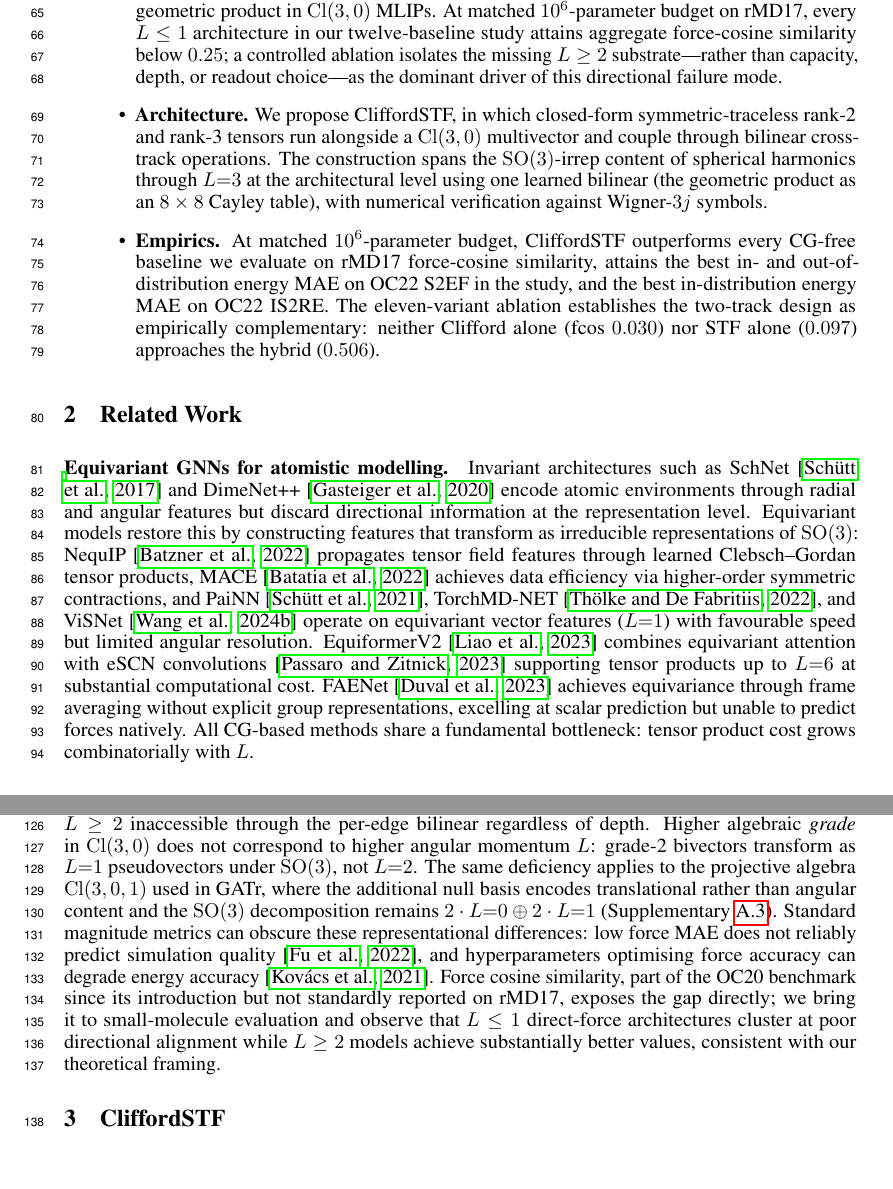
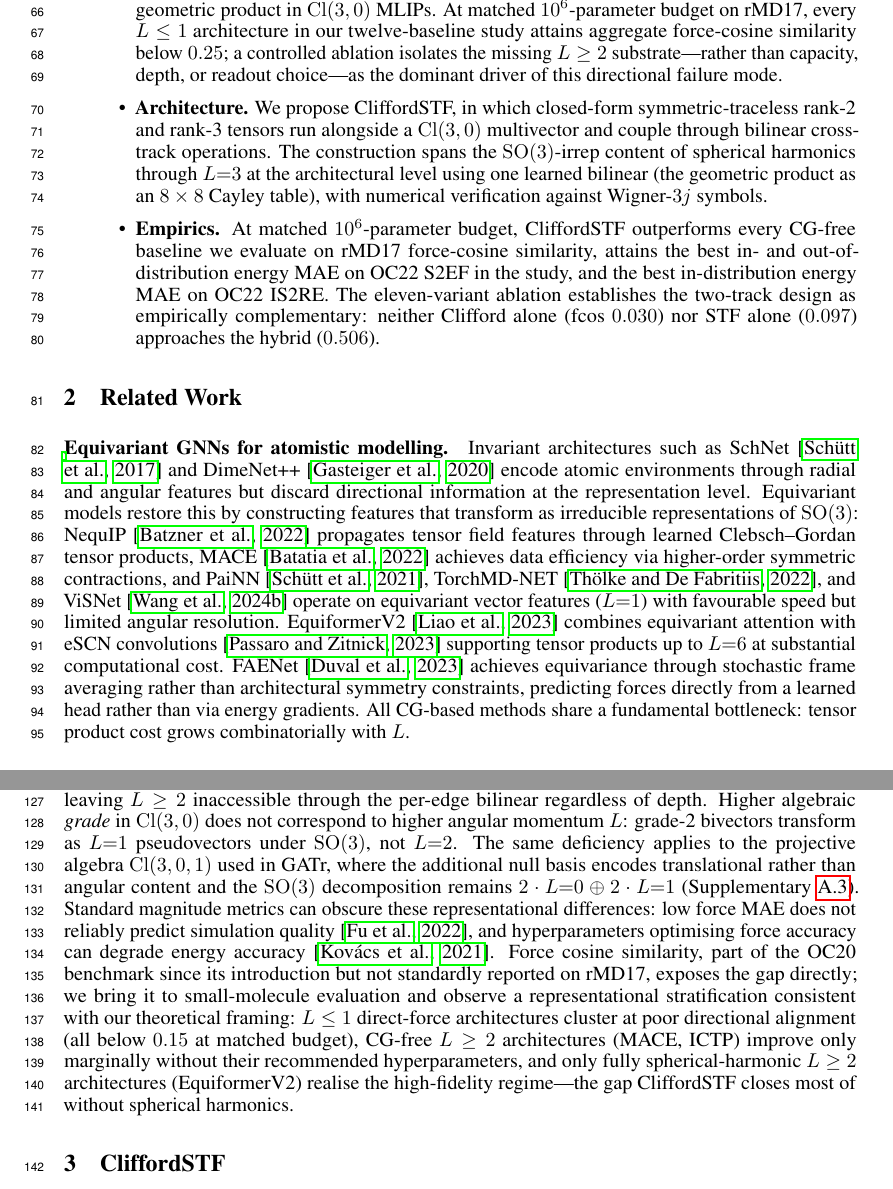
Before and after one commit to KurbanIntelligenceLab/CliffordSTF, a LaTeX paper (draft/main.tex, which reads draft/sections/related.tex): two parts of pages 3 and 4 of 24, joined at a grey line, cut at the place of the change, the shorter picture padded with empty space. Compiled offline with pdfLaTeX.

```diff
--- a/draft/sections/related.tex
+++ b/draft/sections/related.tex
@@ -1,10 +1,10 @@
 \section{Related Work}\label{sec:related}
 
 \paragraph{Equivariant GNNs for atomistic modelling.}
-Invariant architectures such as SchNet~\citep{schutt2017schnet} and DimeNet++~\citep{gasteiger2020dimenetpp} encode atomic environments through radial and angular features but discard directional information at the representation level. Equivariant models restore this by constructing features that transform as irreducible representations of $\mathrm{SO}(3)$: NequIP~\citep{batzner2022nequip} propagates tensor field features through learned Clebsch--Gordan tensor products, MACE~\citep{batatia2022mace} achieves data efficiency via higher-order symmetric contractions, and PaiNN~\citep{schutt2021painn}, TorchMD-NET~\citep{tholke2022torchmdnet}, and ViSNet~\citep{wang2024visnet} operate on equivariant vector features ($L{=}1$) with favourable speed but limited angular resolution. EquiformerV2~\citep{liao2024equiformerv2} combines equivariant attention with eSCN convolutions~\citep{passaro2023escn} supporting tensor products up to $L{=}6$ at substantial computational cost. FAENet~\citep{duval2023faenet} achieves equivariance through frame averaging without explicit group representations, excelling at scalar prediction but unable to predict forces natively. All CG-based methods share a fundamental bottleneck: tensor product cost grows combinatorially with $L$.
+Invariant architectures such as SchNet~\citep{schutt2017schnet} and DimeNet++~\citep{gasteiger2020dimenetpp} encode atomic environments through radial and angular features but discard directional information at the representation level. Equivariant models restore this by constructing features that transform as irreducible representations of $\mathrm{SO}(3)$: NequIP~\citep{batzner2022nequip} propagates tensor field features through learned Clebsch--Gordan tensor products, MACE~\citep{batatia2022mace} achieves data efficiency via higher-order symmetric contractions, and PaiNN~\citep{schutt2021painn}, TorchMD-NET~\citep{tholke2022torchmdnet}, and ViSNet~\citep{wang2024visnet} operate on equivariant vector features ($L{=}1$) with favourable speed but limited angular resolution. EquiformerV2~\citep{liao2024equiformerv2} combines equivariant attention with eSCN convolutions~\citep{passaro2023escn} supporting tensor products up to $L{=}6$ at substantial computational cost. FAENet~\citep{duval2023faenet} achieves equivariance through stochastic frame averaging rather than architectural symmetry constraints, predicting forces directly from a learned head rather than via energy gradients. All CG-based methods share a fundamental bottleneck: tensor product cost grows combinatorially with $L$.
 
 \paragraph{CG-free equivariant architectures.}
 Several approaches achieve equivariant tensor interactions without Clebsch--Gordan coefficients. ICTP~\citep{zaverkin2024ictp} constructs products of irreducible Cartesian tensors (symmetric traceless tensors) within a MACE-like architecture, reporting results up to $L{=}3$ on rMD17, MD22, 3BPA, and acetylacetone. GotenNet~\citep{aykent2025gotennet} uses geometry-aware tensor attention via inner products on high-degree steerable features. Gaunt tensor products~\citep{luo2024gaunt} exploit spherical-harmonic addition theorems to reduce CG complexity from $\mathcal{O}(L^6)$ to $\mathcal{O}(L^3)$. TensorNet~\citep{simeon2023tensornet} replaces CG products with rank-2 Cartesian tensor operations, CACE~\citep{cheng2024cace} reformulates the atomic cluster expansion in Cartesian coordinates, and HotPP~\citep{wang2024n} passes reducible Cartesian tensor messages of arbitrary rank. The mathematical foundation underlying this entire line of work is the classical equivalence between symmetric traceless Cartesian tensors and $\mathrm{SO}(3)$ spherical irreps \citep{coope1965irreducible,applequist1989traceless,thorne1980multipole,stone2013theory}, recently placed on rigorous algorithmic footing via an orthonormal change-of-basis construction up to rank 9~\citep{shao2025orthonormal}. Our Theorem~\ref{thm:cg_completeness} operationalises this equivalence at the architectural level through the specific combination of the $\mathrm{Cl}(3,0)$ geometric product with closed-form STF operations, enabling a CG-free forward pass that invokes neither CG coefficients nor Wigner-$D$ matrices nor spherical-harmonic evaluation. CliffordSTF shares the STF primitive with ICTP but differs in a substantive way: ICTP replaces CG products with a single Cartesian substrate, while CliffordSTF runs the Clifford multivector and STF tracks in parallel and couples them through a bidirectional cross-track bilinear. This two-substrate design is architecturally distinct, and our ablation shows the cross-track coupling is essential for end-to-end training stability, with its removal approximately doubling both the mean and standard deviation of energy MAE across seeds (Supplementary~\ref{supp:ictp}).
 
 \paragraph{Clifford algebra, and force directional fidelity.}
-Clifford algebra has been applied to equivariant networks across several domains: geometric Clifford algebra networks~\citep{ruhe2023gcan} introduced $\mathrm{Pin}(p,q,r)$ group layers, Clifford group equivariant neural networks~\citep{ruhe2023cgenn} extended equivariance to the full Clifford group, Clifford neural layers~\citep{brandstetter2022clifford} applied multivector feature maps to PDE surrogates, GATr~\citep{brehmer2023geometric} built a transformer over the projective algebra $\mathrm{Cl}(3,0,1)$, Clifford-steerable CNNs~\citep{zhdanov2024clifford} construct equivariant kernels on pseudo-Riemannian manifolds, and CG-EGNN~\citep{tran2024cgegnn} combined Clifford layers with high-order message passing. No prior work identifies that the geometric product of two vectors in $\mathrm{Cl}(3,0)$ realises only the $L{=}0$ and $L{=}1$ components of $\mathbf{1}\otimes\mathbf{1} = \mathbf{0}\oplus\mathbf{1}\oplus\mathbf{2}$, leaving $L \geq 2$ inaccessible through the per-edge bilinear regardless of depth. Higher algebraic \emph{grade} in $\mathrm{Cl}(3,0)$ does not correspond to higher angular momentum $L$: grade-2 bivectors transform as $L{=}1$ pseudovectors under $\mathrm{SO}(3)$, not $L{=}2$. The same deficiency applies to the projective algebra $\mathrm{Cl}(3,0,1)$ used in GATr, where the additional null basis encodes translational rather than angular content and the $\mathrm{SO}(3)$ decomposition remains $2\cdot L{=}0 \oplus 2\cdot L{=}1$ (Supplementary~\ref{supp:gatr}). Standard magnitude metrics can obscure these representational differences: low force MAE does not reliably predict simulation quality~\citep{fu2023forces}, and hyperparameters optimising force accuracy can degrade energy accuracy~\citep{kovacs2023mace}. Force cosine similarity, part of the OC20 benchmark since its introduction but not standardly reported on rMD17, exposes the gap directly; we bring it to small-molecule evaluation and observe that $L \leq 1$ direct-force architectures cluster at poor directional alignment while $L \geq 2$ models achieve substantially better values, consistent with our theoretical framing.
+Clifford algebra has been applied to equivariant networks across several domains: geometric Clifford algebra networks~\citep{ruhe2023gcan} introduced $\mathrm{Pin}(p,q,r)$ group layers, Clifford group equivariant neural networks~\citep{ruhe2023cgenn} extended equivariance to the full Clifford group, Clifford neural layers~\citep{brandstetter2022clifford} applied multivector feature maps to PDE surrogates, GATr~\citep{brehmer2023geometric} built a transformer over the projective algebra $\mathrm{Cl}(3,0,1)$, Clifford-steerable CNNs~\citep{zhdanov2024clifford} construct equivariant kernels on pseudo-Riemannian manifolds, and CG-EGNN~\citep{tran2024cgegnn} combined Clifford layers with high-order message passing. No prior work identifies that the geometric product of two vectors in $\mathrm{Cl}(3,0)$ realises only the $L{=}0$ and $L{=}1$ components of $\mathbf{1}\otimes\mathbf{1} = \mathbf{0}\oplus\mathbf{1}\oplus\mathbf{2}$, leaving $L \geq 2$ inaccessible through the per-edge bilinear regardless of depth. Higher algebraic \emph{grade} in $\mathrm{Cl}(3,0)$ does not correspond to higher angular momentum $L$: grade-2 bivectors transform as $L{=}1$ pseudovectors under $\mathrm{SO}(3)$, not $L{=}2$. The same deficiency applies to the projective algebra $\mathrm{Cl}(3,0,1)$ used in GATr, where the additional null basis encodes translational rather than angular content and the $\mathrm{SO}(3)$ decomposition remains $2\cdot L{=}0 \oplus 2\cdot L{=}1$ (Supplementary~\ref{supp:gatr}). Standard magnitude metrics can obscure these representational differences: low force MAE does not reliably predict simulation quality~\citep{fu2023forces}, and hyperparameters optimising force accuracy can degrade energy accuracy~\citep{kovacs2023mace}. Force cosine similarity, part of the OC20 benchmark since its introduction but not standardly reported on rMD17, exposes the gap directly; we bring it to small-molecule evaluation and observe a representational stratification consistent with our theoretical framing: $L \leq 1$ direct-force architectures cluster at poor directional alignment (all below $0.15$ at matched budget), CG-free $L \geq 2$ architectures (MACE, ICTP) improve only marginally without their recommended hyperparameters, and only fully spherical-harmonic $L \geq 2$ architectures (EquiformerV2) realise the high-fidelity regime---the gap CliffordSTF closes most of without spherical harmonics.
```
Also changed, not shown: draft/main.tex (+1 -1 lines), draft/sections/intro.tex (+1 -1 lines).
